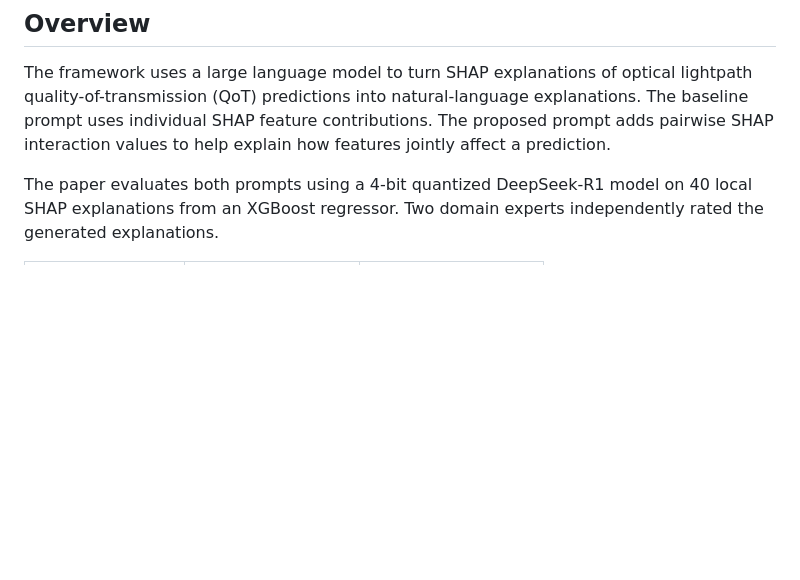
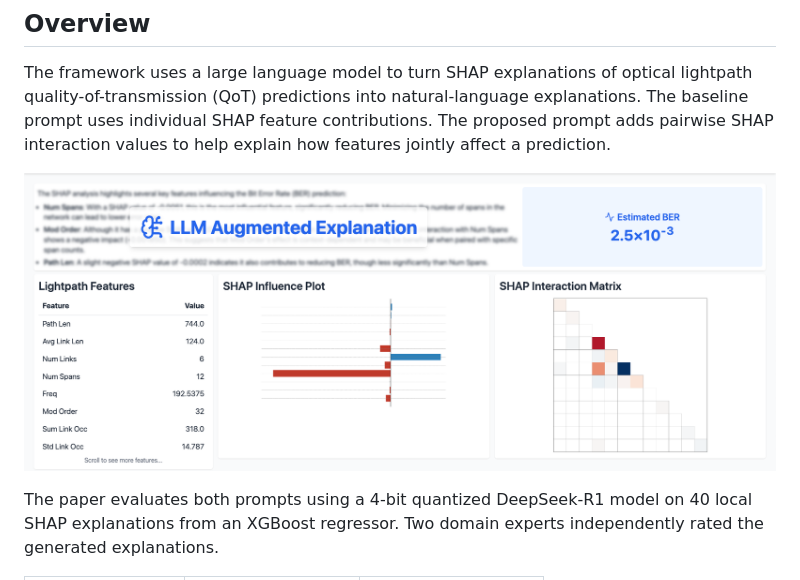
Before and after one commit to kiarashRezaei/llm-for-xai-qotEstimation, a Markdown page: README.md, the part around the change. GitHub-like rendering; pictures changed too: figures/dashboard.png (added); blank space fills up the shorter version.

Commit message:
Add GenXNet dashboard figure to README

```diff
--- a/README.md
+++ b/README.md
@@ -9,6 +9,8 @@ Companion repository for the paper presented at the 1st IEEE International Works
 ## Overview
 
 The framework uses a large language model to turn SHAP explanations of optical lightpath quality-of-transmission (QoT) predictions into natural-language explanations. The baseline prompt uses individual SHAP feature contributions. The proposed prompt adds pairwise SHAP interaction values to help explain how features jointly affect a prediction.
+
+![Example dashboard showing an LLM-generated explanation, estimated bit error rate, lightpath features, a SHAP influence plot, and a SHAP interaction matrix](figures/dashboard.png)
 
 The paper evaluates both prompts using a 4-bit quantized DeepSeek-R1 model on 40 local SHAP explanations from an XGBoost regressor. Two domain experts independently rated the generated explanations.
 
```
